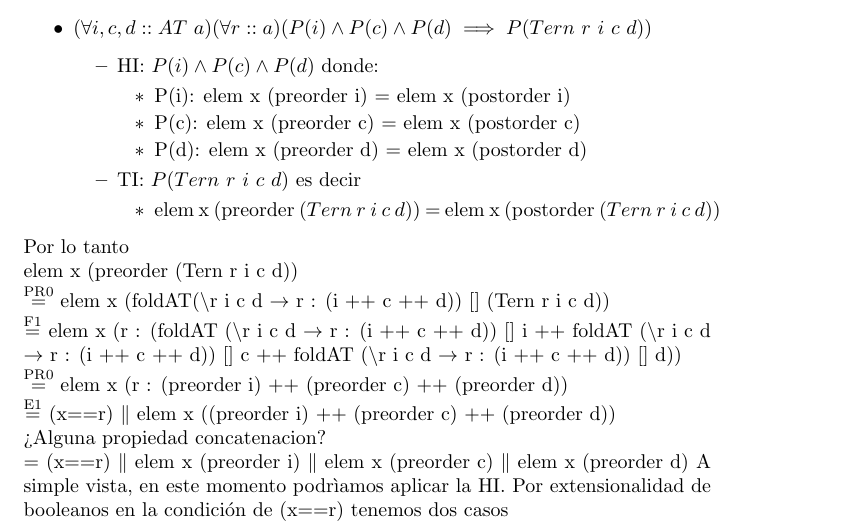
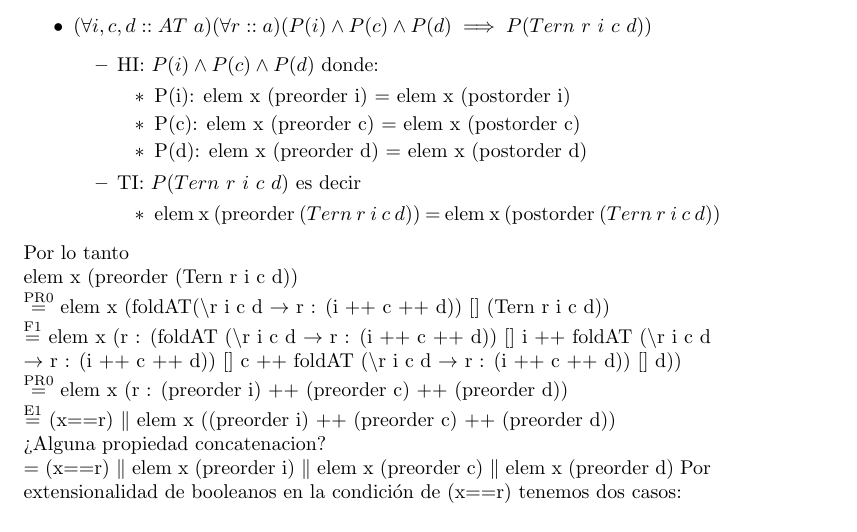
Before and after one commit to JuanHuisi/TP-PLP, a LaTeX document (9.tex): part of page 2 of 3, cut so that both start at the same text. Compiled offline with pdfLaTeX.

Commit message:
delete: innecesary comment

```diff
--- a/9.tex
+++ b/9.tex
@@ -86,7 +86,7 @@ $\streq{PR0}$ elem x (r : (preorder i) ++ (preorder c) ++ (preorder d)) \\
 $\streq{E1}$ (x==r) $\|$ elem x ((preorder i) ++ (preorder c) ++ (preorder d)) \\
 ¿Alguna propiedad concatenacion? \\
 = (x==r) $\|$ elem x (preorder i) $\|$ elem x (preorder c) $\|$ elem x (preorder d)
-A simple vista, en este momento podrìamos aplicar la HI. Por extensionalidad de booleanos en la condición de (x==r) tenemos dos casos
+Por extensionalidad de booleanos en la condición de (x==r) tenemos dos casos:
 \begin{itemize}
 \item A: (x==r) = True
 \item B: (x==r) = False
```
Also changed, not shown: 9.pdf, 3 other files.
